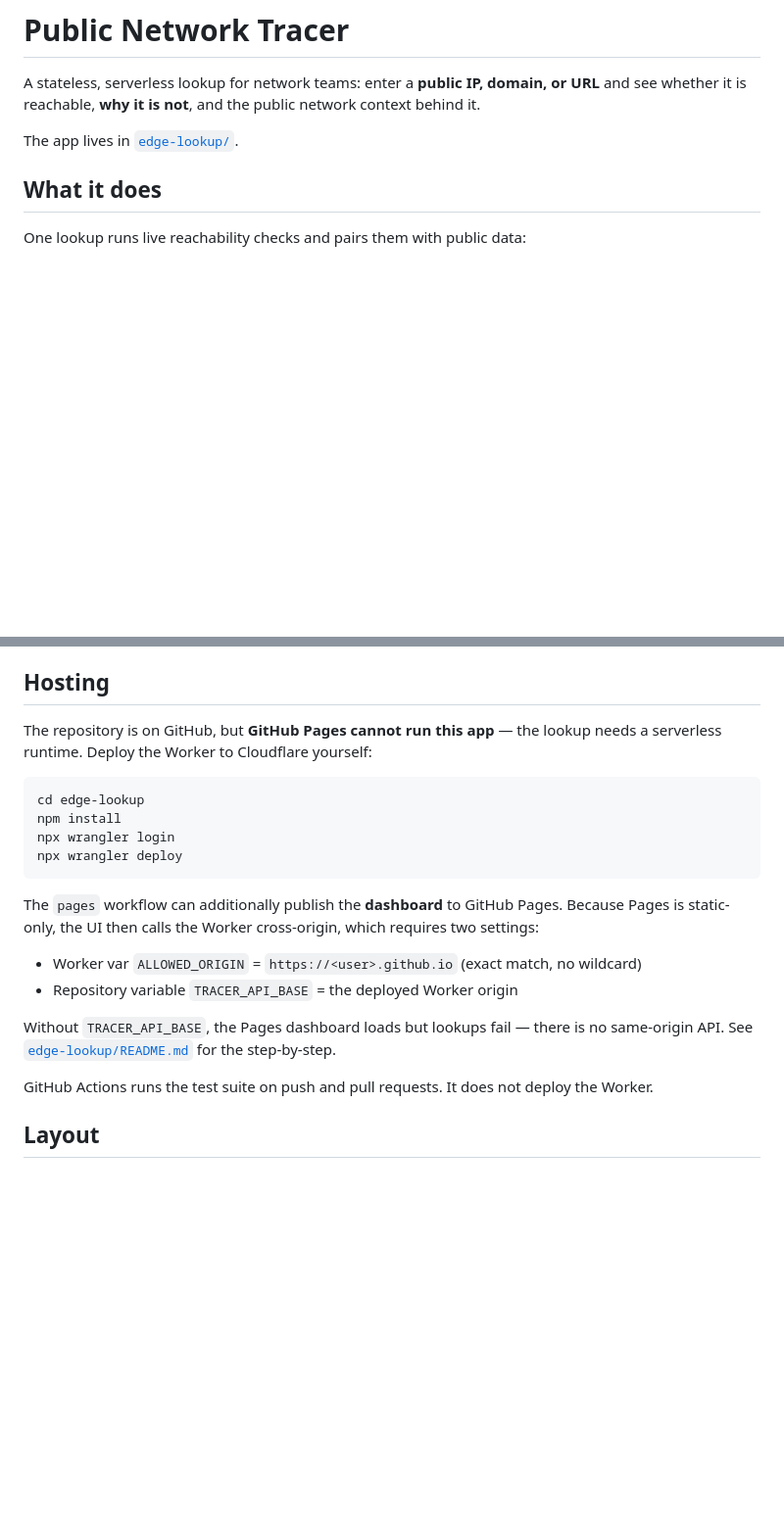
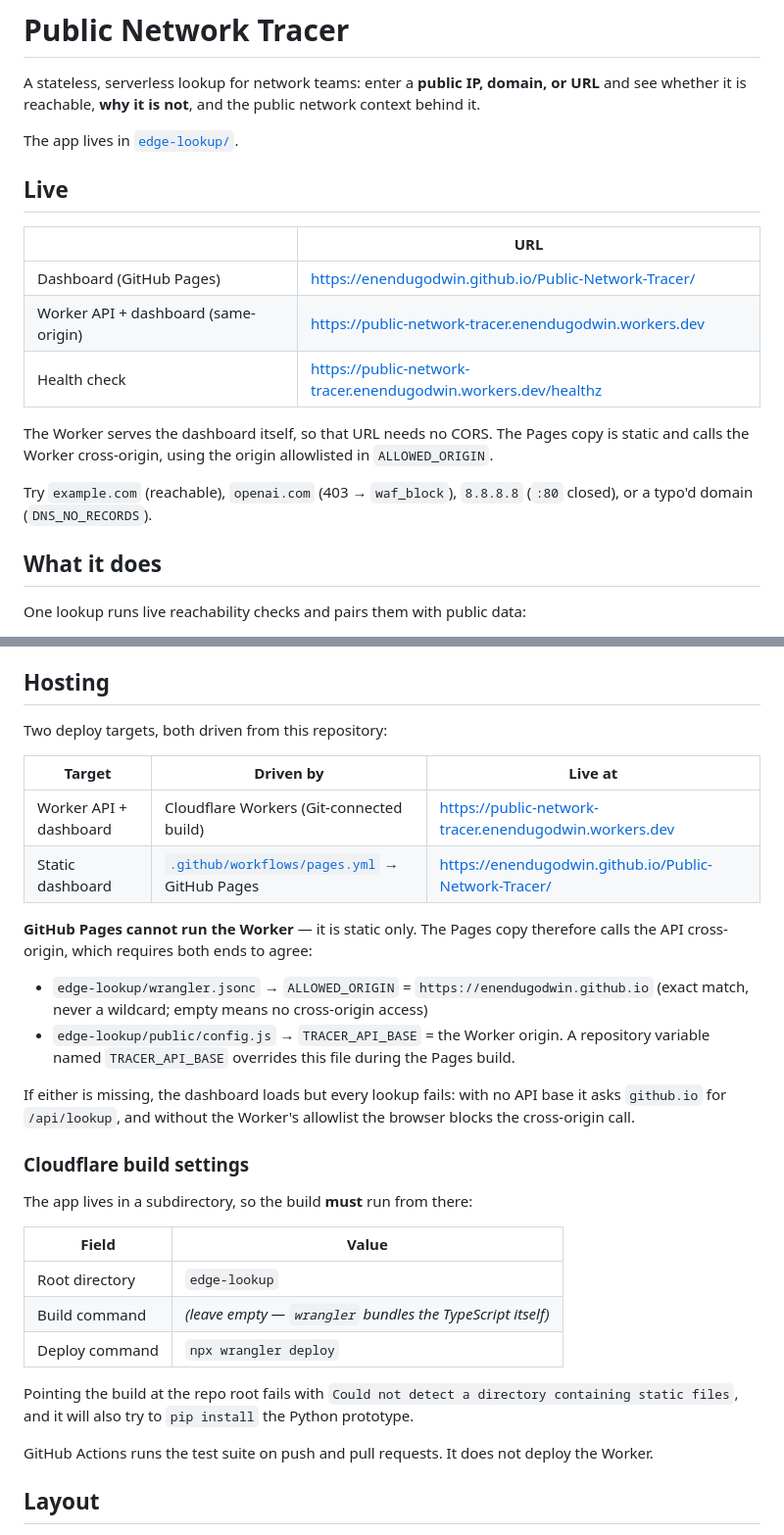
Before and after one commit to Enendugodwin/Public-Network-Tracer, a Markdown page: README.md, 2 parts joined by grey strips. Shown at 98% size. Drawn GitHub-style; blank space fills up the shorter version.

````diff
--- a/README.md
+++ b/README.md
@@ -3,6 +3,18 @@
 A stateless, serverless lookup for network teams: enter a **public IP, domain, or URL** and see whether it is reachable, **why it is not**, and the public network context behind it.
 
 The app lives in [`edge-lookup/`](edge-lookup/README.md).
+
+## Live
+
+| | URL |
+|---|---|
+| Dashboard (GitHub Pages) | https://enendugodwin.github.io/Public-Network-Tracer/ |
+| Worker API + dashboard (same-origin) | https://public-network-tracer.enendugodwin.workers.dev |
+| Health check | https://public-network-tracer.enendugodwin.workers.dev/healthz |
+
+The Worker serves the dashboard itself, so that URL needs no CORS. The Pages copy is static and calls the Worker cross-origin, using the origin allowlisted in `ALLOWED_ORIGIN`.
+
+Try `example.com` (reachable), `openai.com` (403 → `waf_block`), `8.8.8.8` (`:80` closed), or a typo'd domain (`DNS_NO_RECORDS`).
 
 ## What it does
 
@@ -39,21 +51,31 @@ Example: `openai.com` returns 403 with `server: cloudflare` → `waf_block`; `di
 
 ## Hosting
 
-The repository is on GitHub, but **GitHub Pages cannot run this app** — the lookup needs a serverless runtime. Deploy the Worker to Cloudflare yourself:
+Two deploy targets, both driven from this repository:
 
-```sh
-cd edge-lookup
-npm install
-npx wrangler login
-npx wrangler deploy
-```
+| Target | Driven by | Live at |
+|---|---|---|
+| Worker API + dashboard | Cloudflare Workers (Git-connected build) | https://public-network-tracer.enendugodwin.workers.dev |
+| Static dashboard | [`.github/workflows/pages.yml`](.github/workflows/pages.yml) → GitHub Pages | https://enendugodwin.github.io/Public-Network-Tracer/ |
 
-The `pages` workflow can additionally publish the **dashboard** to GitHub Pages. Because Pages is static-only, the UI then calls the Worker cross-origin, which requires two settings:
+**GitHub Pages cannot run the Worker** — it is static only. The Pages copy therefore calls the API cross-origin, which requires both ends to agree:
 
-- Worker var `ALLOWED_ORIGIN` = `https://<user>.github.io` (exact match, no wildcard)
-- Repository variable `TRACER_API_BASE` = the deployed Worker origin
+- `edge-lookup/wrangler.jsonc` → `ALLOWED_ORIGIN` = `https://enendugodwin.github.io` (exact match, never a wildcard; empty means no cross-origin access)
+- `edge-lookup/public/config.js` → `TRACER_API_BASE` = the Worker origin. A repository variable named `TRACER_API_BASE` overrides this file during the Pages build.
 
-Without `TRACER_API_BASE`, the Pages dashboard loads but lookups fail — there is no same-origin API. See [`edge-lookup/README.md`](edge-lookup/README.md#hosting-the-dashboard-on-github-pages) for the step-by-step.
+If either is missing, the dashboard loads but every lookup fails: with no API base it asks `github.io` for `/api/lookup`, and without the Worker's allowlist the browser blocks the cross-origin call.
+
+### Cloudflare build settings
+
+The app lives in a subdirectory, so the build **must** run from there:
+
+| Field | Value |
+|---|---|
+| Root directory | `edge-lookup` |
+| Build command | *(leave empty — `wrangler` bundles the TypeScript itself)* |
+| Deploy command | `npx wrangler deploy` |
+
+Pointing the build at the repo root fails with `Could not detect a directory containing static files`, and it will also try to `pip install` the Python prototype.
 
 GitHub Actions runs the test suite on push and pull requests. It does not deploy the Worker.
 
````
Also changed, not shown: edge-lookup/README.md (+35 -15 lines).
